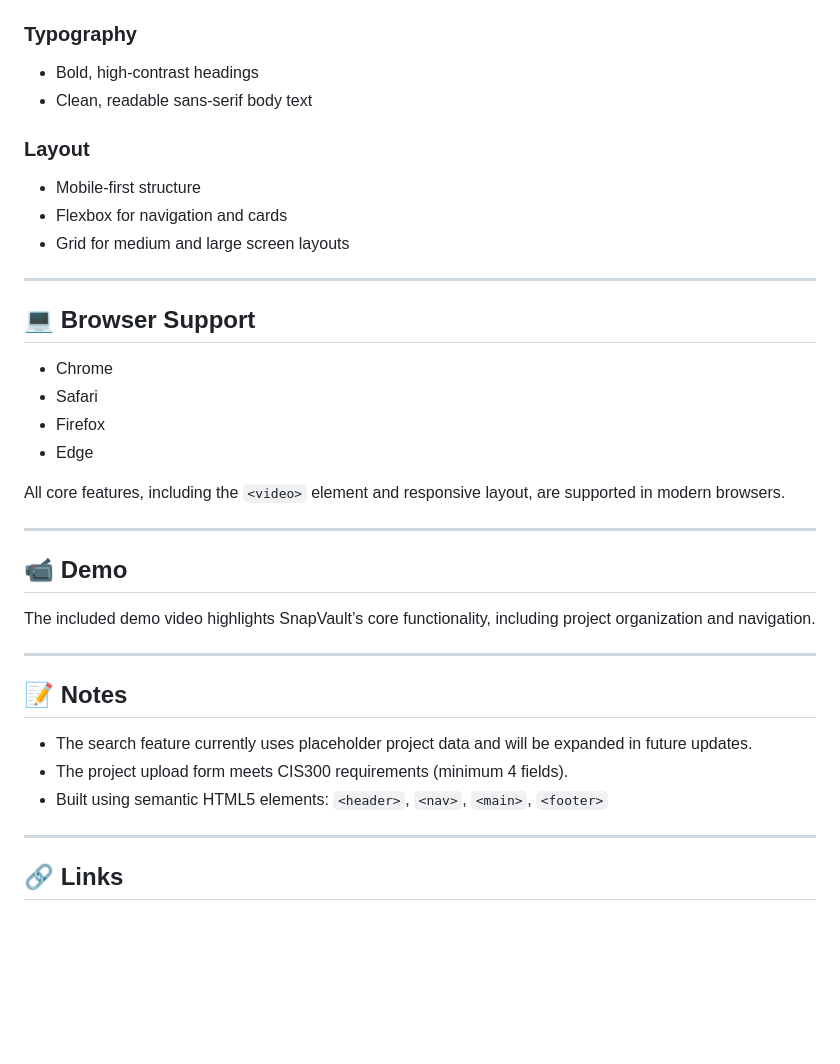
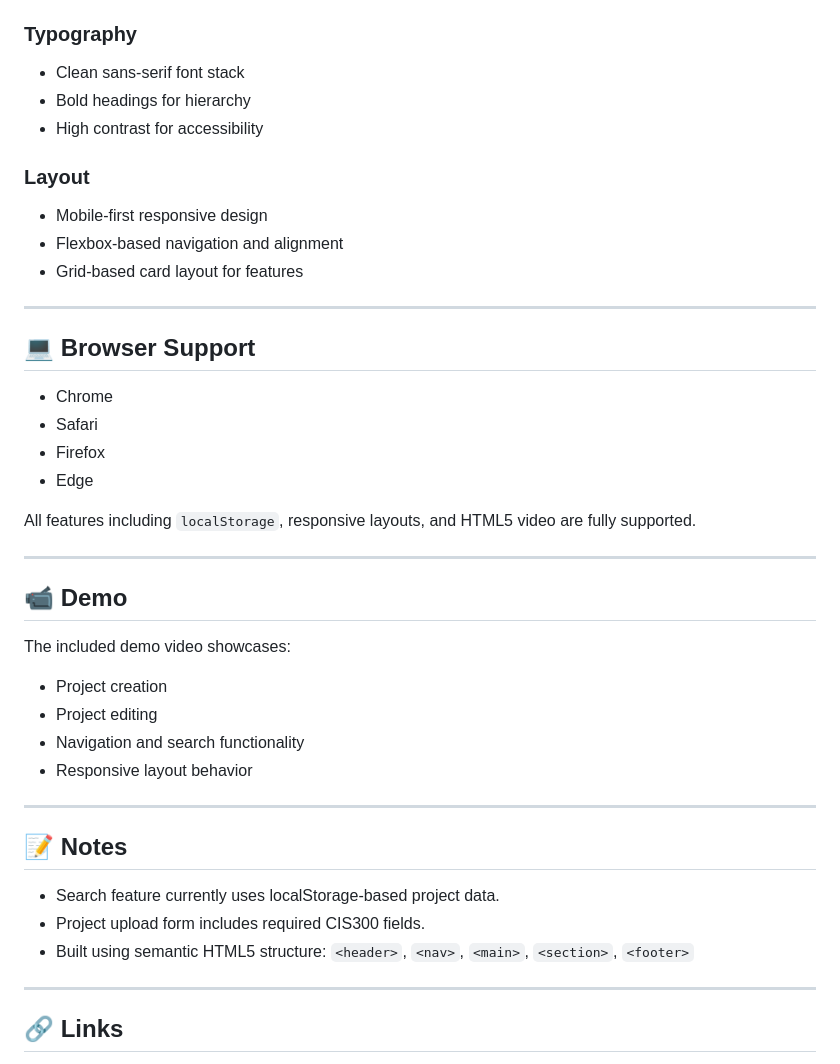
Before and after one commit to jahurst3-Coppick/CIS300-S26-Coppick, a Markdown page: README.md, the part around one of its changes. Drawn GitHub-style; blank space fills up the shorter version.

```diff
--- a/README.md
+++ b/README.md
@@ -85,13 +88,14 @@ SnapVault/
 - Backgrounds: `#F5F9FF`, `#EFF4FF`, `#F3F7FF`
 
 ### Typography
-- Bold, high-contrast headings
-- Clean, readable sans-serif body text
+- Clean sans-serif font stack
+- Bold headings for hierarchy
+- High contrast for accessibility
 
 ### Layout
-- Mobile-first structure
-- Flexbox for navigation and cards
-- Grid for medium and large screen layouts
+- Mobile-first responsive design
+- Flexbox-based navigation and alignment
+- Grid-based card layout for features
 
 ---
 
@@ -102,22 +106,26 @@ SnapVault/
 - Firefox
 - Edge
 
-All core features, including the `<video>` element and responsive layout, are supported in modern browsers.
+All features including `localStorage`, responsive layouts, and HTML5 video are fully supported.
 
 ---
 
 ## 📹 Demo
 
-The included demo video highlights SnapVault’s core functionality, including project organization and navigation.
+The included demo video showcases:
+- Project creation
+- Project editing
+- Navigation and search functionality
+- Responsive layout behavior
 
 ---
 
 ## 📝 Notes
 
-- The search feature currently uses placeholder project data and will be expanded in future updates.
-- The project upload form meets CIS300 requirements (minimum 4 fields).
-- Built using semantic HTML5 elements:
-  `<header>`, `<nav>`, `<main>`, `<footer>`
+- Search feature currently uses localStorage-based project data.
+- Project upload form includes required CIS300 fields.
+- Built using semantic HTML5 structure:
+  `<header>`, `<nav>`, `<main>`, `<section>`, `<footer>`
 
 ---
 
```
Also changed, not shown: other parts of README.md (+26 -23 lines).
